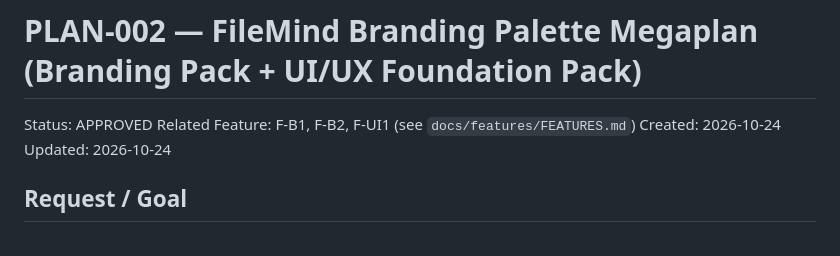
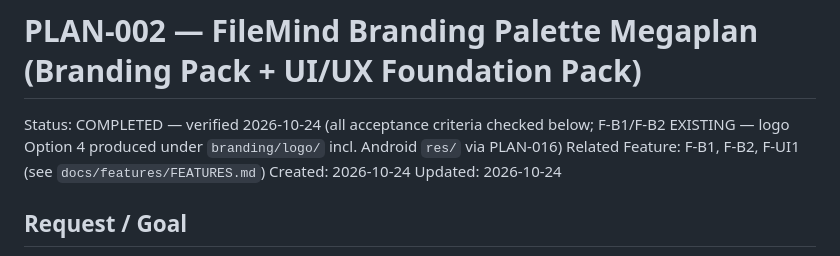
Before and after one commit to Mr-Compile/FileMind, a Markdown page: docs/plans/PLAN-002-MEGAPLAN.md, the part around the change. Drawn GitHub-style.

```diff
--- a/docs/plans/PLAN-002-MEGAPLAN.md
+++ b/docs/plans/PLAN-002-MEGAPLAN.md
@@ -1,6 +1,6 @@
 # PLAN-002 — FileMind Branding Palette Megaplan (Branding Pack + UI/UX Foundation Pack)
 
-Status: APPROVED
+Status: COMPLETED — verified 2026-10-24 (all acceptance criteria checked below; F-B1/F-B2 EXISTING — logo Option 4 produced under `branding/logo/` incl. Android `res/` via PLAN-016)
 Related Feature: F-B1, F-B2, F-UI1 (see `docs/features/FEATURES.md`)
 Created: 2026-10-24
 Updated: 2026-10-24
```
Also changed, not shown: docs/plans/PLAN-001-MEGAPLAN.md (+1 -1 lines).
